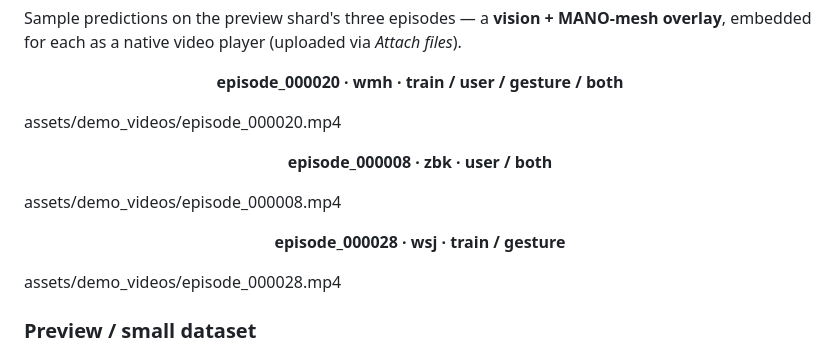
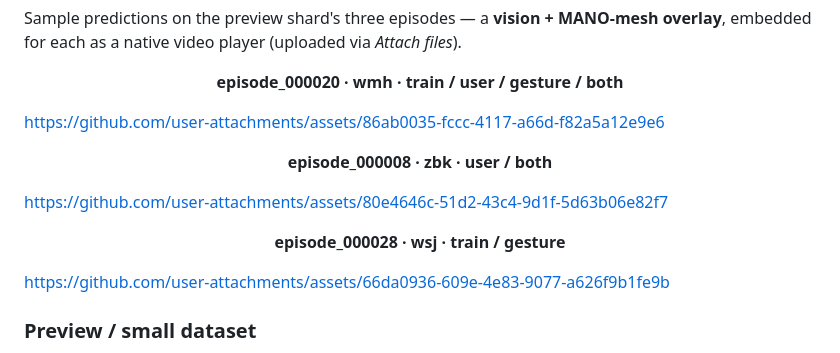
Before and after one commit to zhenqis123/EgoEMG, a Markdown page: README.md, the part around the change. Drawn GitHub-style.

Commit message:
fix(docs): restore user-attachment video embeds
GitHub renders video players only for user-attachment CDN URLs;
relative repo .mp4 paths show as plain links (no player). Restored the
original attachment embeds; the latest canonical renders remain on the
project page (linked via the Web nav + badge).

```diff
--- a/README.md
+++ b/README.md
@@ -129,19 +129,19 @@ MANO-mesh overlay**, embedded for each as a native video player (uploaded via
   <b>episode_000020 · wmh · train / user / gesture / both</b>
 </p>
 
-assets/demo_videos/episode_000020.mp4
+https://github.com/user-attachments/assets/86ab0035-fccc-4117-a66d-f82a5a12e9e6
 
 <p align="center">
   <b>episode_000008 · zbk · user / both</b>
 </p>
 
-assets/demo_videos/episode_000008.mp4
+https://github.com/user-attachments/assets/80e4646c-51d2-43c4-9d1f-5d63b06e82f7
 
 <p align="center">
   <b>episode_000028 · wsj · train / gesture</b>
 </p>
 
-assets/demo_videos/episode_000028.mp4
+https://github.com/user-attachments/assets/66da0936-609e-4e83-9077-a626f9b1fe9b
 
 ### Preview / small dataset
 
```
